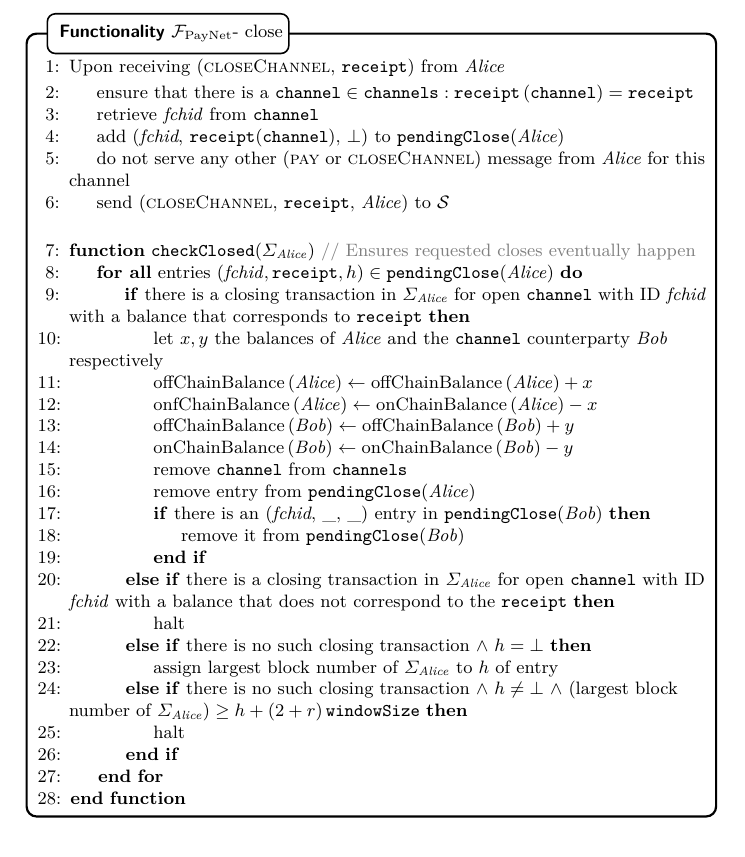
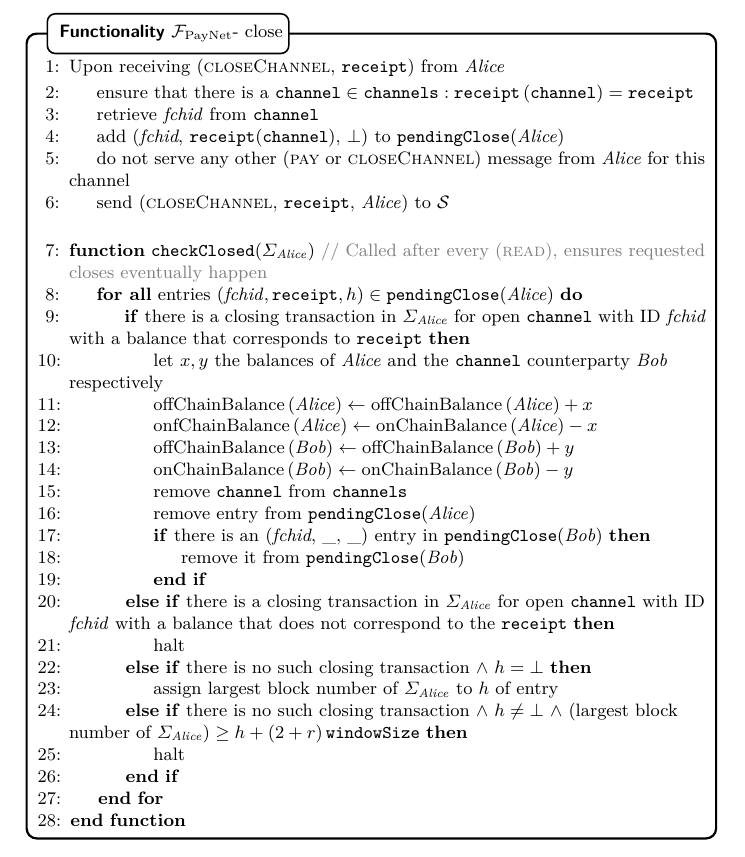
Before and after one commit to OrfeasLitos/PaymentChannels, a LaTeX paper (src/paymentChannels.tex, which reads src/payfunc.tex): part of page 25 of 53, cut so that both start at the same text. Compiled offline with pdfLaTeX.

Commit message:
Mention when "checkClosed" is called in comment

```diff
--- a/src/payfunc.tex
+++ b/src/payfunc.tex
@@ -335,8 +335,8 @@
         \EndIndent
         \Statex
 
-        \Function{checkClosed}{$\Sigma_{\alice}$} \Comment{Ensures requested
-        closes eventually happen}
+        \Function{checkClosed}{$\Sigma_{\alice}$} \Comment{Called after every
+        (\textsc{read}), ensures requested closes eventually happen}
           \ForAll{entries $(\mathit{fchid}, \mathtt{receipt}, h) \in
           \mathtt{pendingClose}(\alice)$}
             \If{there is a closing transaction in $\Sigma_{\alice}$ for open
```
